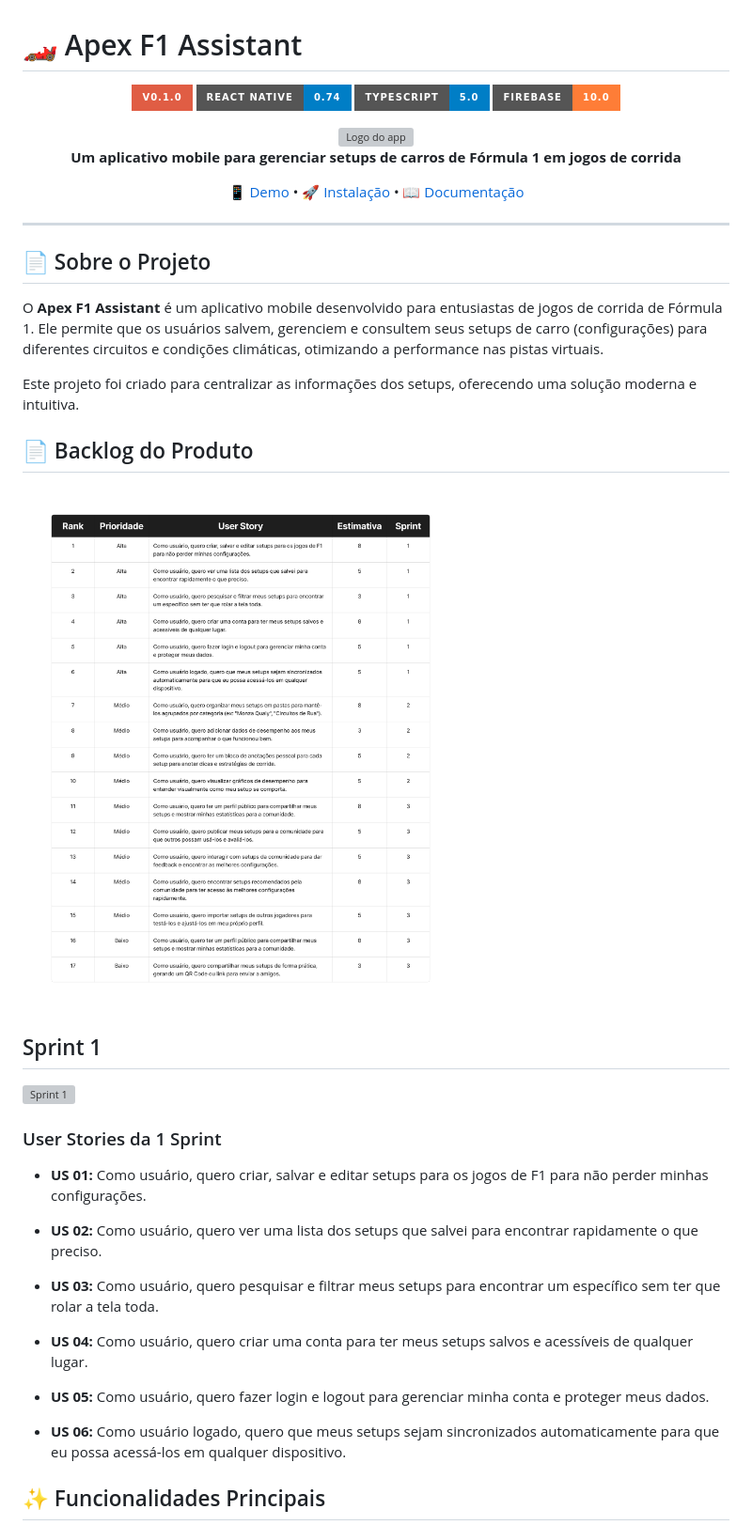
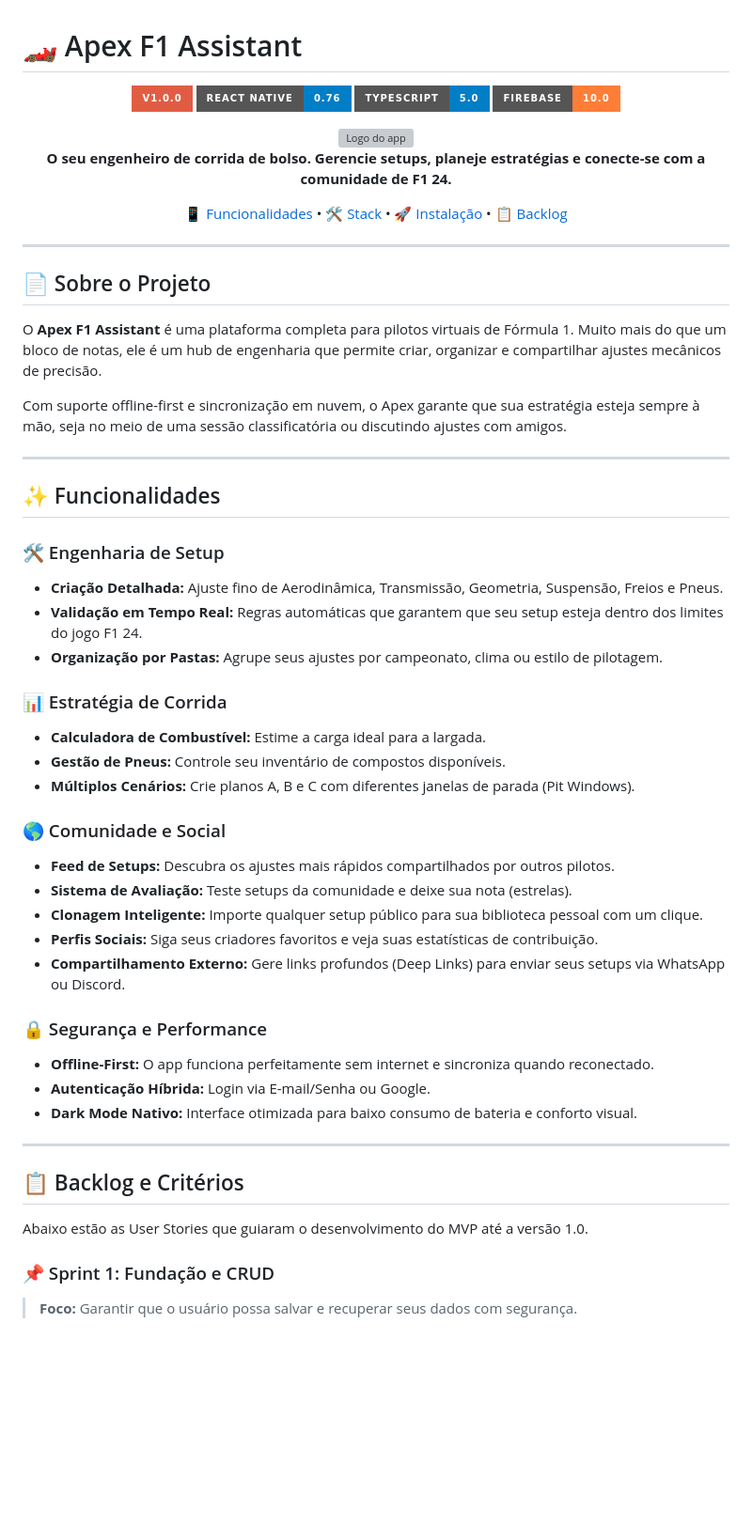
Before and after one commit to Duponesss/FormulaSetupManager, a Markdown page: README.md, the part around the change printed below. Shown: that part at 94% size. GitHub-like rendering; pictures changed too: src/assets/images/backlog-completo.png; badges without logos; blank space fills up the shorter version; grey boxes are pictures that could not be loaded.

```diff
--- a/README.md
+++ b/README.md
@@ -2,16 +2,16 @@
 
 <div align="center">
 
-![Versão do app](https://img.shields.io/badge/v0.1.0-red?style=for-the-badge&logo=formula1)
-![React Native](https://img.shields.io/badge/React%20Native-0.74-blue?style=for-the-badge&logo=react)
+![Versão do app](https://img.shields.io/badge/v1.0.0-red?style=for-the-badge&logo=formula1)
+![React Native](https://img.shields.io/badge/React%20Native-0.76-blue?style=for-the-badge&logo=react)
 ![TypeScript](https://img.shields.io/badge/TypeScript-5.0-blue?style=for-the-badge&logo=typescript)
 ![Firebase](https://img.shields.io/badge/Firebase-10.0-orange?style=for-the-badge&logo=firebase)
 
 <img src="./src/assets/images/apex-logo-readme.png" alt="Logo do app" width="150" height="150">
 
-**Um aplicativo mobile para gerenciar setups de carros de Fórmula 1 em jogos de corrida**
+**O seu engenheiro de corrida de bolso. Gerencie setups, planeje estratégias e conecte-se com a comunidade de F1 24.**
 
-[📱 Demo](#-demo) • [🚀 Instalação](#-instalação) • [📖 Documentação](#-documentação)
+[📱 Funcionalidades](#-funcionalidades) • [🛠️ Stack](#%EF%B8%8F-stack-tecnológica) • [🚀 Instalação](#-instalação) • [📋 Backlog](#-backlog-e-critérios)
 
 </div>
 
@@ -19,29 +19,42 @@
 
 ## 📄 Sobre o Projeto
 
-O **Apex F1 Assistant** é um aplicativo mobile desenvolvido para entusiastas de jogos de corrida de Fórmula 1. Ele permite que os usuários salvem, gerenciem e consultem seus setups de carro (configurações) para diferentes circuitos e condições climáticas, otimizando a performance nas pistas virtuais.
+O **Apex F1 Assistant** é uma plataforma completa para pilotos virtuais de Fórmula 1. Muito mais do que um bloco de notas, ele é um hub de engenharia que permite criar, organizar e compartilhar ajustes mecânicos de precisão.
 
-Este projeto foi criado para centralizar as informações dos setups, oferecendo uma solução moderna e intuitiva.
+Com suporte offline-first e sincronização em nuvem, o Apex garante que sua estratégia esteja sempre à mão, seja no meio de uma sessão classificatória ou discutindo ajustes com amigos.
 
-## 📄 Backlog do Produto
-<img src="./src/assets/images/backlog-completo.png" alt="Backlog do Projeto">
+---
 
-## Sprint 1
+## ✨ Funcionalidades
 
-<img src="./src/assets/images/backlog-sprint-1.png" alt="Sprint 1">
+### 🛠️ Engenharia de Setup
+- **Criação Detalhada:** Ajuste fino de Aerodinâmica, Transmissão, Geometria, Suspensão, Freios e Pneus.
+- **Validação em Tempo Real:** Regras automáticas que garantem que seu setup esteja dentro dos limites do jogo F1 24.
+- **Organização por Pastas:** Agrupe seus ajustes por campeonato, clima ou estilo de pilotagem.
 
-### User Stories da 1 Sprint
-- **US 01:** Como usuário, quero criar, salvar e editar setups para os jogos de F1 para não perder minhas configurações.
+### 📊 Estratégia de Corrida
+- **Calculadora de Combustível:** Estime a carga ideal para a largada.
+- **Gestão de Pneus:** Controle seu inventário de compostos disponíveis.
+- **Múltiplos Cenários:** Crie planos A, B e C com diferentes janelas de parada (Pit Windows).
 
-- **US 02:** Como usuário, quero ver uma lista dos setups que salvei para encontrar rapidamente o que preciso.
+### 🌎 Comunidade e Social
+- **Feed de Setups:** Descubra os ajustes mais rápidos compartilhados por outros pilotos.
+- **Sistema de Avaliação:** Teste setups da comunidade e deixe sua nota (estrelas).
+- **Clonagem Inteligente:** Importe qualquer setup público para sua biblioteca pessoal com um clique.
+- **Perfis Sociais:** Siga seus criadores favoritos e veja suas estatísticas de contribuição.
+- **Compartilhamento Externo:** Gere links profundos (Deep Links) para enviar seus setups via WhatsApp ou Discord.
 
-- **US 03:** Como usuário, quero pesquisar e filtrar meus setups para encontrar um específico sem ter que rolar a tela toda.
+### 🔒 Segurança e Performance
+- **Offline-First:** O app funciona perfeitamente sem internet e sincroniza quando reconectado.
+- **Autenticação Híbrida:** Login via E-mail/Senha ou Google.
+- **Dark Mode Nativo:** Interface otimizada para baixo consumo de bateria e conforto visual.
 
-- **US 04:** Como usuário, quero criar uma conta para ter meus setups salvos e acessíveis de qualquer lugar.
+---
 
-- **US 05:** Como usuário, quero fazer login e logout para gerenciar minha conta e proteger meus dados.
+## 📋 Backlog e Critérios
 
-- **US 06:** Como usuário logado, quero que meus setups sejam sincronizados automaticamente para que eu possa acessá-los em qualquer dispositivo.
+Abaixo estão as User Stories que guiaram o desenvolvimento do MVP até a versão 1.0.
 
-## ✨ Funcionalidades Principais
+### 📌 Sprint 1: Fundação e CRUD
+> **Foco:** Garantir que o usuário possa salvar e recuperar seus dados com segurança.
 
```
Also changed, not shown: other parts of README.md (+87 -157 lines), src/assets/images/backlog-sprint-2.png (added), src/assets/images/backlog-sprint-3.png (added).
